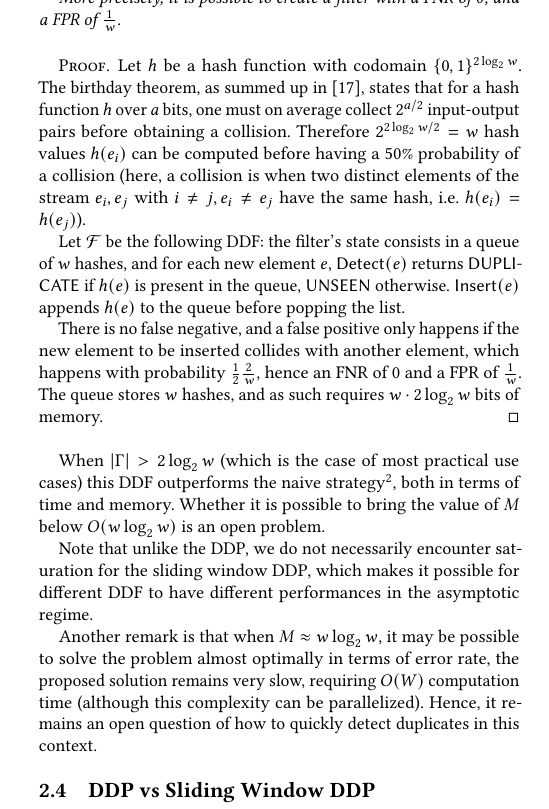
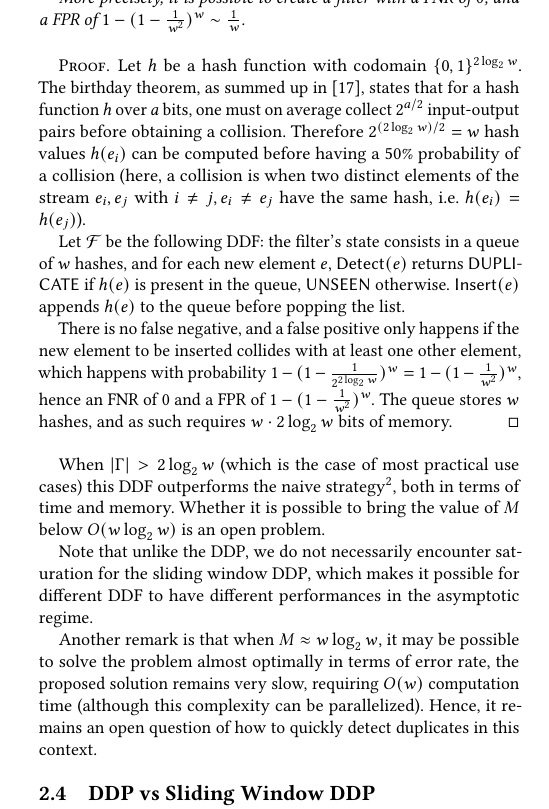
Before and after one commit to mariuslp/qht_v2, a LaTeX paper (qhtv2.tex): part of one column of page 2 of 3, cut at the place of the change. Compiled offline with pdfLaTeX.

Commit message:
fix proba optimal filter

```diff
--- a/qhtv2.tex
+++ b/qhtv2.tex
@@ -131,16 +131,16 @@ We therefore introduce new definitions suited to that setting:
 \begin{theorem}
 	Let $w \in \mathbb N$. Let $M \simeq 2w\log_2w$, then the sliding window DDP can be solved with almost no error using $M$ bits of memory.
 
-	More precisely, it is possible to create a filter with a FNR of $0$, and a FPR of $\frac{1}{w}$.
+	More precisely, it is possible to create a filter with a FNR of $0$, and a FPR of $1 - (1-\frac1{w^2})^w \sim \frac 1w$.
 \end{theorem}
 
 \begin{proof}
 	Let $h$ be a hash function with codomain $\{0,1\}^{2 \log_2 w}$.
-The birthday theorem, as summed up in \cite{10.1007/3-540-45708-9_19}, states that for a hash function $h$ over $a$ bits, one must on average collect $2^{a/2}$ input-output pairs before obtaining a collision. Therefore $2^{2 \log_2 w / 2} = w$ hash values $h(e_i)$ can be computed before having a $50\%$ probability of a collision (here, a collision is when two distinct elements of the stream $e_i, e_j$ with $i \neq j, e_i \neq e_j$ have the same hash, i.e. $h(e_i) = h(e_j)$).
+The birthday theorem, as summed up in \cite{10.1007/3-540-45708-9_19}, states that for a hash function $h$ over $a$ bits, one must on average collect $2^{a/2}$ input-output pairs before obtaining a collision. Therefore $2^{(2 \log_2 w) / 2} = w$ hash values $h(e_i)$ can be computed before having a $50\%$ probability of a collision (here, a collision is when two distinct elements of the stream $e_i, e_j$ with $i \neq j, e_i \neq e_j$ have the same hash, i.e. $h(e_i) = h(e_j)$).
 
 Let $\mathcal F$ be the following DDF: the filter's state consists in a queue of $w$ hashes, and for each new element $e$, $\mathsf{Detect}(e)$ returns \DUPLICATE if $h(e)$ is present in the queue, \UNSEEN otherwise. $\mathsf{Insert}(e)$ appends $h(e)$ to the queue before popping the list.
 
-There is no false negative, and a false positive only happens if the new element to be inserted collides with another element, which happens with probability $\frac 12\frac{2}{w}$, hence an FNR of $0$ and a FPR of $\frac{1}{w}$.
+There is no false negative, and a false positive only happens if the new element to be inserted collides with at least one other element, which happens with probability $1 - (1 - \frac 1{2^{2\log_2w}})^{w} = 1 - (1-\frac1{w^2})^w$, hence an FNR of $0$ and a FPR of $1 - (1-\frac1{w^2})^w$.
 The queue stores $w$ hashes, and as such requires $w \cdot 2\log_2 w$ bits of memory.
 \end{proof}
 
@@ -148,7 +148,7 @@ When $|\Gamma| > 2 \log_2 w$ (which is the case of most practical use cases) thi
 
 Note that unlike the DDP, we do not necessarily encounter saturation for the sliding window DDP, which makes it possible for different DDF to have different performances in the asymptotic regime.
 
-Another remark is that when $M \approx w\log_2w$, it may be possible to solve the problem almost optimally in terms of error rate, the proposed solution remains very slow, requiring $O(W)$ computation time (although this complexity can be parallelized). Hence, it remains an open question of how to quickly detect duplicates in this context.
+Another remark is that when $M \approx w\log_2w$, it may be possible to solve the problem almost optimally in terms of error rate, the proposed solution remains very slow, requiring $O(w)$ computation time (although this complexity can be parallelized). Hence, it remains an open question of how to quickly detect duplicates in this context.
 
 \subsection{DDP vs Sliding Window DDP}
 The sliding window variant of DDP may seem to be a slight weakening of the original problem. Remarkably, it turns out that DDFs which perform well for the DDP do rather poorly for the sliding window DDP. A literature review collects the following DDF constructions: A2 filters \cite{Yoo10}, Stable Bloom Filters (SBF) \cite{Den06}, Quotient Hash Tables (QHT) \cite{10.1145/3297280.3297335}, Streaming Quotient Filters (SQF)\footnote{QHTs stem from a correction of SQFs, and as such SQFs are less efficient than QHT in every situation \cite{10.1145/3297280.3297335}. As such, only QHTs will be discussed.} \cite{Dut13}, Block-decaying Bloom Filters (b\_DBF) \cite{She08}, and a slight variation of Cuckoo Filters \cite{Fan14} suggested by \cite{10.1145/3297280.3297335}.
```
